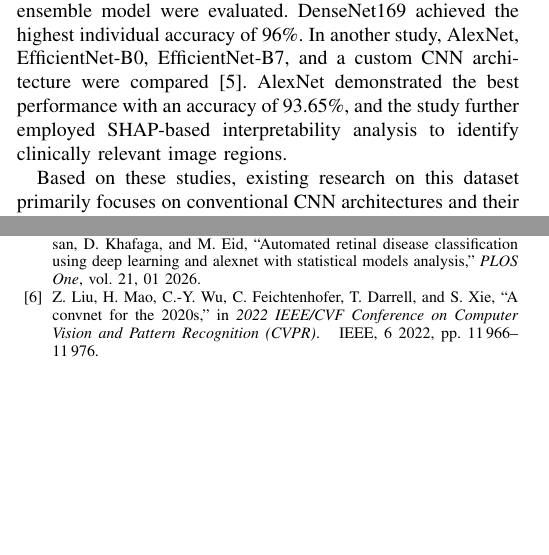
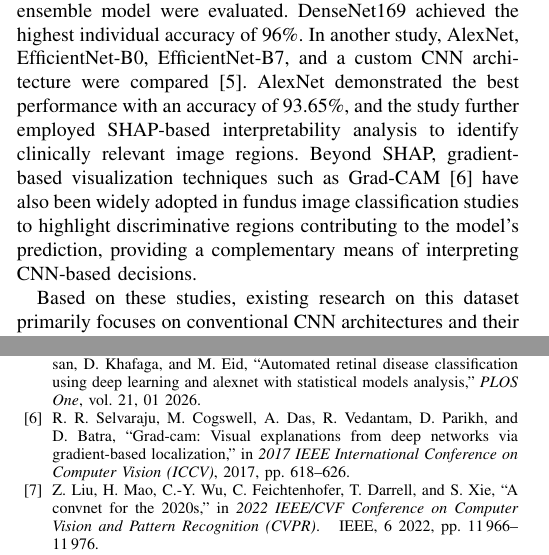
Before and after one commit to tiarasabrinaa/research-retinopathy-disease-classification, a LaTeX paper (documents/paper/main.tex, which reads documents/paper/references.bib, documents/paper/sections/02_related_work.tex): two parts of the columns of pages 1 and 4 of 5, joined at a grey line, cut so that both start at the same text, the shorter picture padded with empty space. The pictures show the PDF file documents/paper/main.pdf that the author committed with the source.

Commit message:
Update related work section and references

```diff
--- a/documents/paper/references.bib
+++ b/documents/paper/references.bib
@@ -305,3 +305,9 @@ doi = {10.1371/journal.pone.0338415}
   year         = {2022},
   howpublished = {Kaggle Dataset},
 }
+
+@INPROCEEDINGS{Selvaraju2017,
+  author={Selvaraju, Ramprasaath R. and Cogswell, Michael and Das, Abhishek and Vedantam, Ramakrishna and Parikh, Devi and Batra, Dhruv},
+  booktitle={2017 IEEE International Conference on Computer Vision (ICCV)},
+  title={Grad-CAM: Visual Explanations from Deep Networks via Gradient-Based Localization},
+  year={2017},
--- a/documents/paper/sections/02_related_work.tex
+++ b/documents/paper/sections/02_related_work.tex
@@ -25,7 +25,7 @@ Dataset characteristics are relatively consistent across studies, comprising 4,2
 
 The dataset has been utilized in several studies to evaluate the performance of deep learning models. A comparative study involving DenseNet, EfficientNet, Xception, VGG, and ResNet was conducted in \cite{erdas2024}. Among these architectures, EfficientNet achieved the highest accuracy of 87.84\%. Subsequently, transfer learning with EfficientNet-B3 combined with data augmentation and cosine annealing learning rate scheduling was proposed in \cite{alsohemi2025}, resulting in an improved accuracy of 95.12\%.
 
-A transfer learning framework named TL-MED was introduced in \cite{jibon2025}, where five CNN-based architectures and an ensemble model were evaluated. DenseNet169 achieved the highest individual accuracy of 96\%. In another study, AlexNet, EfficientNet-B0, EfficientNet-B7, and a custom CNN architecture were compared \cite{elkenawy2026}. AlexNet demonstrated the best performance with an accuracy of 93.65\%, and the study further employed SHAP-based interpretability analysis to identify clinically relevant image regions.
+A transfer learning framework named TL-MED was introduced in \cite{jibon2025}, where five CNN-based architectures and an ensemble model were evaluated. DenseNet169 achieved the highest individual accuracy of 96\%. In another study, AlexNet, EfficientNet-B0, EfficientNet-B7, and a custom CNN architecture were compared \cite{elkenawy2026}. AlexNet demonstrated the best performance with an accuracy of 93.65\%, and the study further employed SHAP-based interpretability analysis to identify clinically relevant image regions. Beyond SHAP, gradient-based visualization techniques such as Grad-CAM \cite{Selvaraju2017} have also been widely adopted in fundus image classification studies to highlight discriminative regions contributing to the model's prediction, providing a complementary means of interpreting CNN-based decisions.
 
 Based on these studies, existing research on this dataset primarily focuses on conventional CNN architectures and their variants, including VGG, ResNet, DenseNet, EfficientNet, and AlexNet. In contrast, investigations involving modern CNN architectures such as ConvNeXt and transformer-based architectures such as DeiT remain limited. This research gap motivates the comparative analysis conducted in this study.
 
```
Also changed, not shown: documents/paper/main.bbl, documents/paper/main.pdf, documents/paper/references.bib (5 more changed lines), 5 other files.
